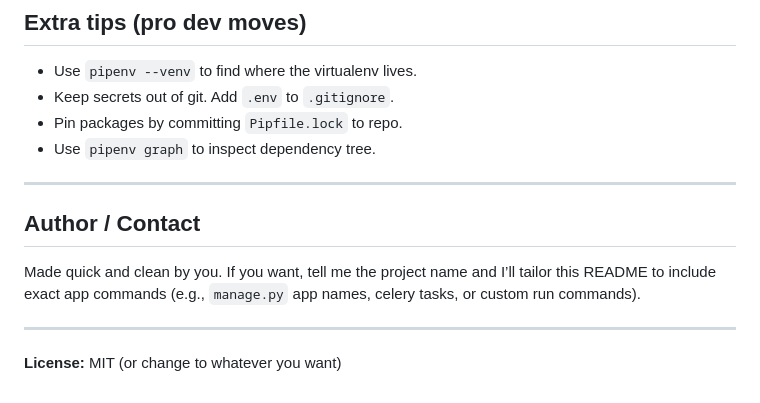
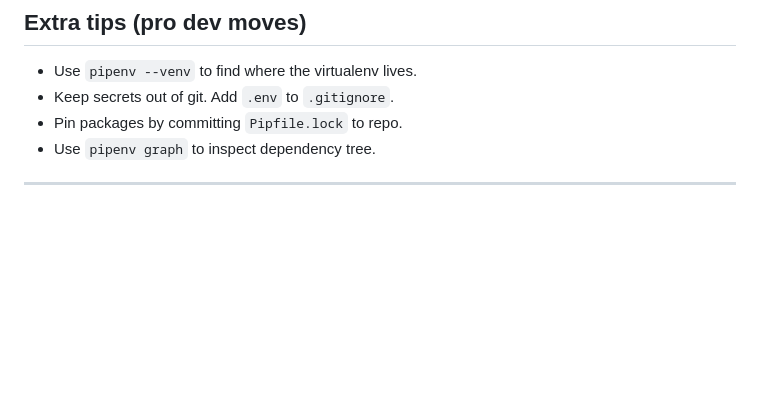
Before and after one commit to Kalicheti-Ajay/-Terralogic-Hackathon-Project, a Markdown page: README.md, the part around the change. Drawn GitHub-style; blank space fills up the shorter version.

Commit message:
Updated README with set up instructions.
Removed author contact section and license note from README.

```diff
--- a/README.md
+++ b/README.md
@@ -175,11 +175,3 @@ pipenv run gunicorn your_project.wsgi:application --workers 3 --bind 0.0.0.0:800
 * Use `pipenv graph` to inspect dependency tree.
 
 ---
-
-## Author / Contact
-
-Made quick and clean by you. If you want, tell me the project name and I’ll tailor this README to include exact app commands (e.g., `manage.py` app names, celery tasks, or custom run commands).
-
----
-
-**License:** MIT (or change to whatever you want)
```
